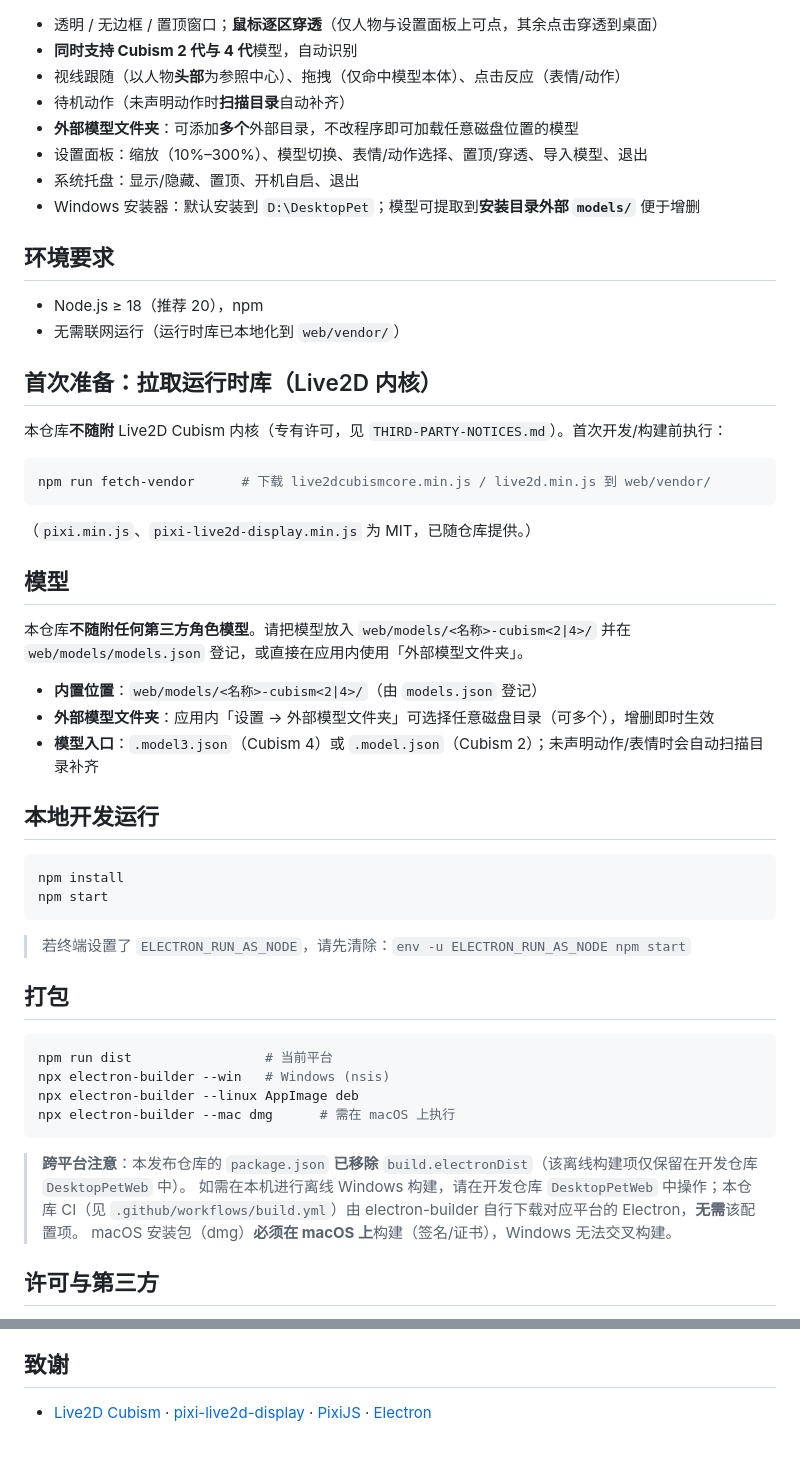
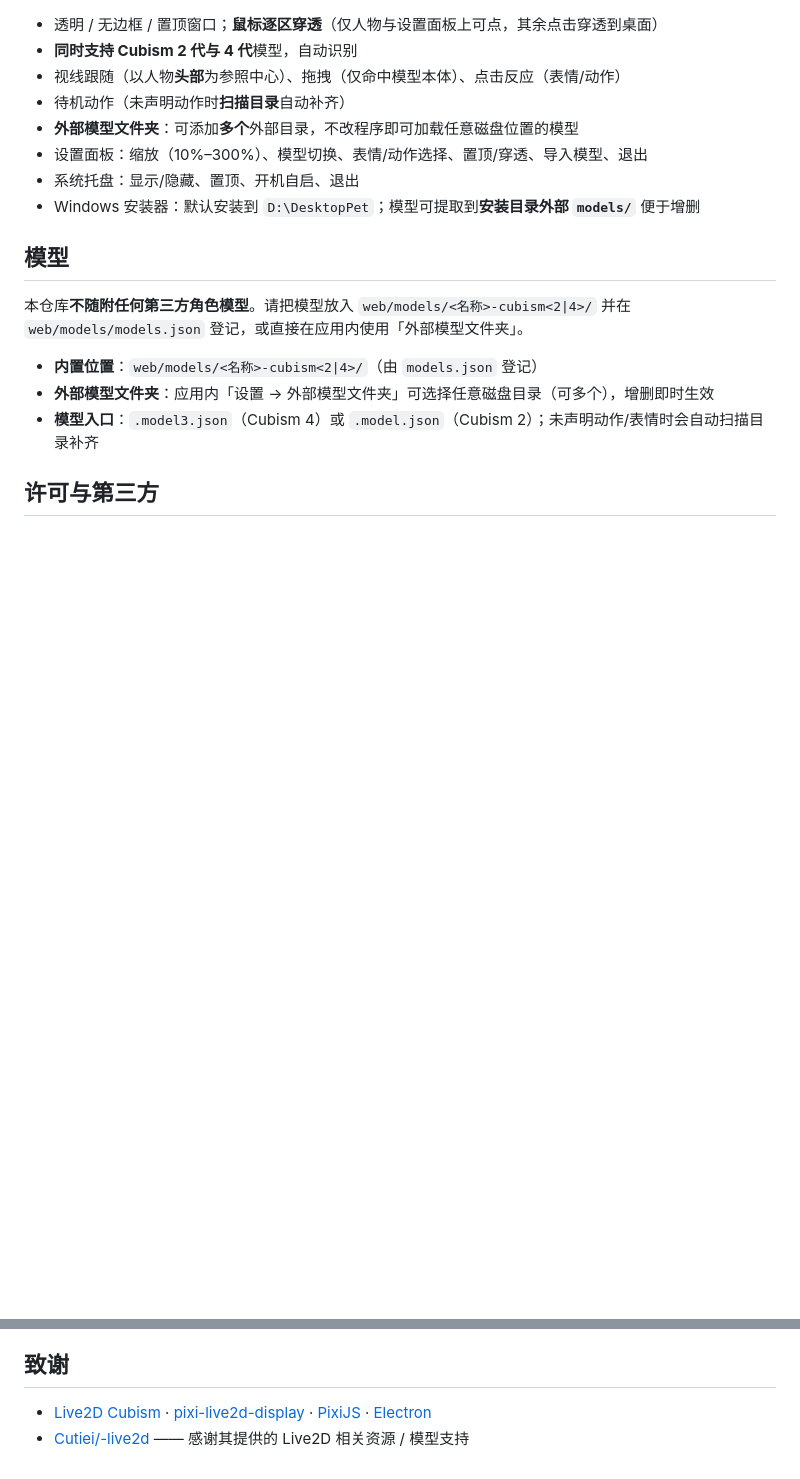
Before and after one commit to Aerdgareo/DesktopPetWeb, a Markdown page: README.md, 2 parts joined by grey strips. Rendered like a GitHub page; blank space fills up the shorter version.

Commit message:
docs(readme): split release-usage vs source-build tutorials; add Cutiei/-live2d acknowledgement

````diff
--- a/README.md
+++ b/README.md
@@ -17,17 +82,6 @@
 - 系统托盘：显示/隐藏、置顶、开机自启、退出
 - Windows 安装器：默认安装到 `D:\DesktopPet`；模型可提取到**安装目录外部 `models/`** 便于增删
 
-## 环境要求
-- Node.js ≥ 18（推荐 20），npm
-- 无需联网运行（运行时库已本地化到 `web/vendor/`）
-
-## 首次准备：拉取运行时库（Live2D 内核）
-本仓库**不随附** Live2D Cubism 内核（专有许可，见 `THIRD-PARTY-NOTICES.md`）。首次开发/构建前执行：
-```bash
-npm run fetch-vendor      # 下载 live2dcubismcore.min.js / live2d.min.js 到 web/vendor/
-```
-（`pixi.min.js`、`pixi-live2d-display.min.js` 为 MIT，已随仓库提供。）
-
 ## 模型
 本仓库**不随附任何第三方角色模型**。请把模型放入 `web/models/<名称>-cubism<2|4>/` 并在
 `web/models/models.json` 登记，或直接在应用内使用「外部模型文件夹」。
@@ -35,25 +89,6 @@ npm run fetch-vendor      # 下载 live2dcubismcore.min.js / live2d.min.js 到 w
 - **内置位置**：`web/models/<名称>-cubism<2|4>/`（由 `models.json` 登记）
 - **外部模型文件夹**：应用内「设置 → 外部模型文件夹」可选择任意磁盘目录（可多个），增删即时生效
 - **模型入口**：`.model3.json`（Cubism 4）或 `.model.json`（Cubism 2）；未声明动作/表情时会自动扫描目录补齐
-
-## 本地开发运行
-```bash
-npm install
-npm start
-```
-> 若终端设置了 `ELECTRON_RUN_AS_NODE`，请先清除：`env -u ELECTRON_RUN_AS_NODE npm start`
-
-## 打包
-```bash
-npm run dist                 # 当前平台
-npx electron-builder --win   # Windows (nsis)
-npx electron-builder --linux AppImage deb
-npx electron-builder --mac dmg      # 需在 macOS 上执行
-```
-> **跨平台注意**：本发布仓库的 `package.json` **已移除** `build.electronDist`（该离线构建项仅保留在开发仓库 `DesktopPetWeb` 中）。
-> 如需在本机进行离线 Windows 构建，请在开发仓库 `DesktopPetWeb` 中操作；本仓库 CI（见 `.github/workflows/build.yml`）由 electron-builder 自行下载对应平台的 Electron，**无需**该配置项。
-> macOS 安装包（dmg）**必须在 macOS 上**构建（签名/证书），Windows 无法交叉构建。
-
 
 ## 许可与第三方
 - 本仓库**源码**：**GPL-3.0-or-later**（GNU General Public License v3.0 or later，见 [`LICENSE`](LICENSE)）
@@ -74,3 +109,4 @@ npx electron-builder --mac dmg      # 需在 macOS 上执行
 
 ## 致谢
 - [Live2D Cubism](https://www.live2d.com/) · [pixi-live2d-display](https://github.com/guansss/pixi-live2d-display) · [PixiJS](https://pixijs.com/) · [Electron](https://www.electronjs.org/)
+- [Cutiei/-live2d](https://github.com/Cutiei/-live2d) —— 感谢其提供的 Live2D 相关资源 / 模型支持
````
Also changed, not shown: other parts of README.md (+65 -0 lines).
